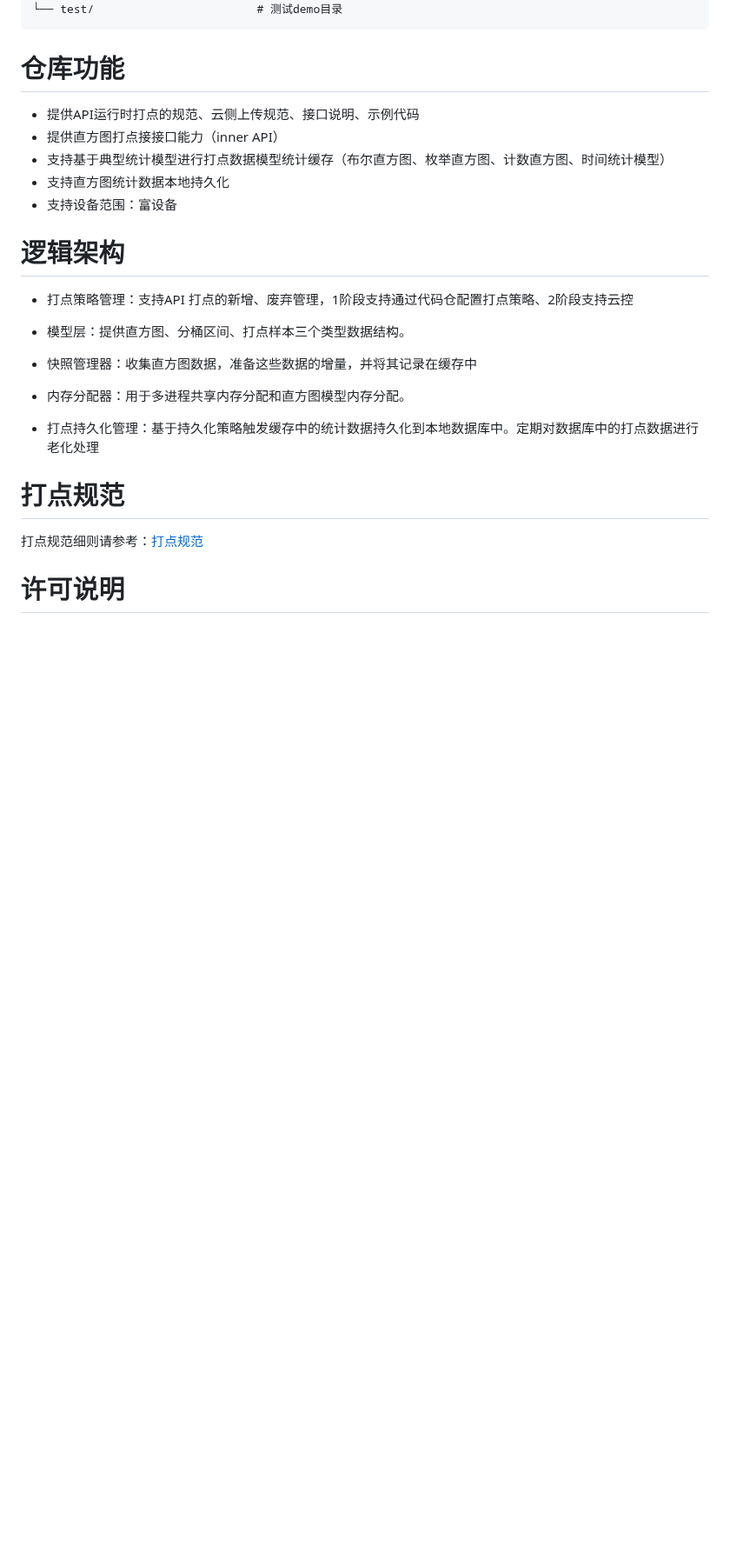
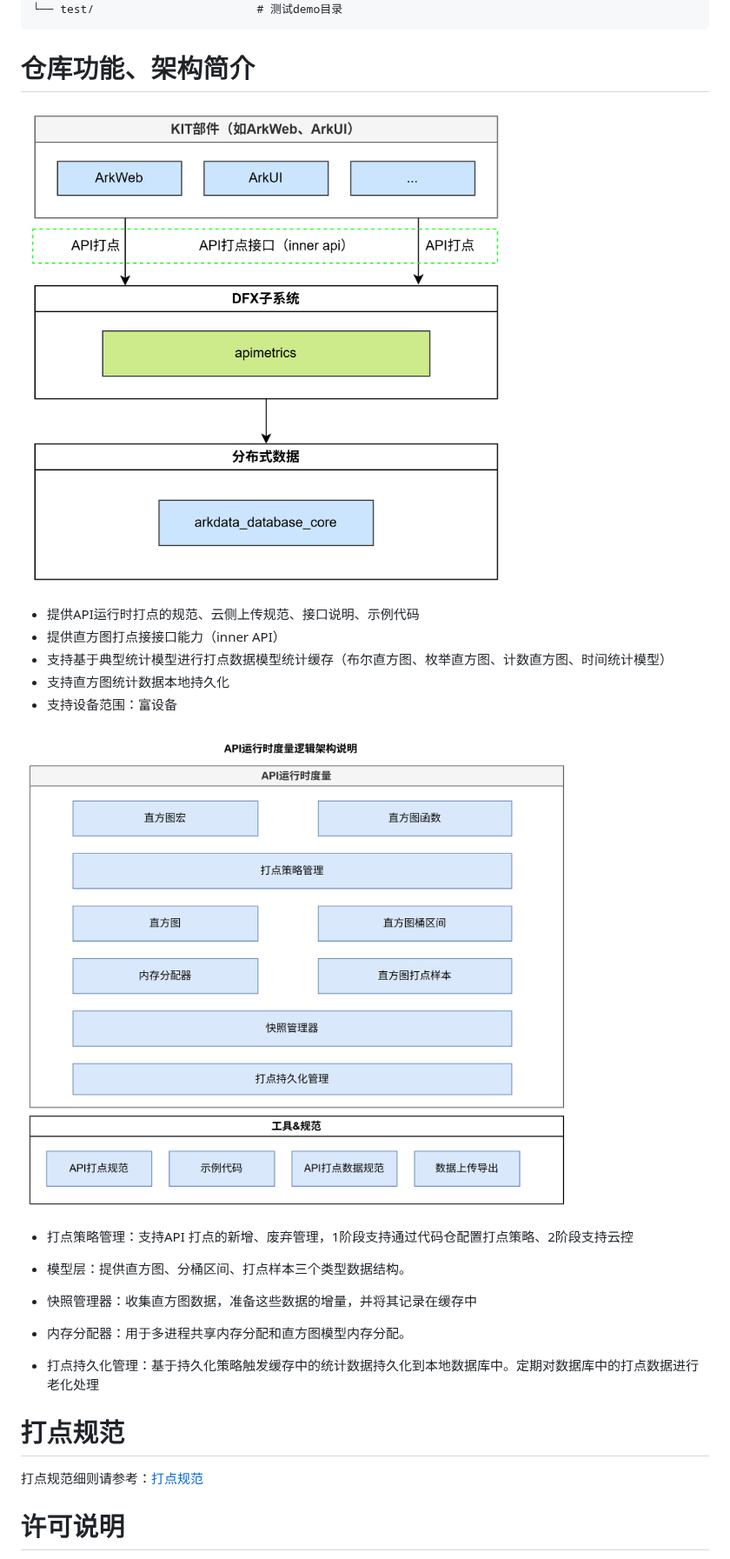
Before and after one commit to eclipse-oniro-mirrors/hiviewdfx_api_metrics, a Markdown page: README.md, the part around one of its changes. Shown at 87% size. Rendered like a GitHub page; pictures changed too: image-1.png (added), image.png (added); blank space fills up the shorter version.

````diff
--- a/README.md
+++ b/README.md
@@ -30,15 +30,15 @@ hiviewdfx_api_metrices/
 │           └── plugin_manager.cpp        # 插件加载管理
 └── test/                        # 测试demo目录
 ```
-# 仓库功能
+# 仓库功能、架构简介
+![alt text](image-1.png)
 - 提供API运行时打点的规范、云侧上传规范、接口说明、示例代码
 - 提供直方图打点接接口能力（inner API）
 - 支持基于典型统计模型进行打点数据模型统计缓存（布尔直方图、枚举直方图、计数直方图、时间统计模型）
 - 支持直方图统计数据本地持久化
 - 支持设备范围：富设备
 
-# 逻辑架构
-
+![alt text](image.png)
 - 打点策略管理：支持API 打点的新增、废弃管理，1阶段支持通过代码仓配置打点策略、2阶段支持云控
 
 - 模型层：提供直方图、分桶区间、打点样本三个类型数据结构。
````
Also changed, not shown: other parts of README.md (+1 -1 lines), README_EN.md (+4 -2 lines), image-2.png (added), image-3.png (added).
